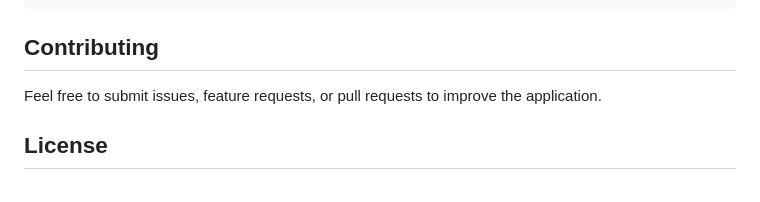
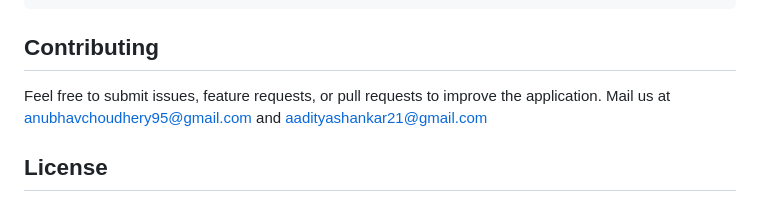
Before and after one commit to AnubhavChoudhery/Job-Prep-Agent, a Markdown page: README.md, the part around the change. Drawn GitHub-style.

```diff
--- a/README.md
+++ b/README.md
@@ -151,6 +151,7 @@ job-application-pipeline/
 ##  Contributing
 
 Feel free to submit issues, feature requests, or pull requests to improve the application.
+Mail us at anubhavchoudhery95@gmail.com and aadityashankar21@gmail.com
 
 ##  License
 
```
